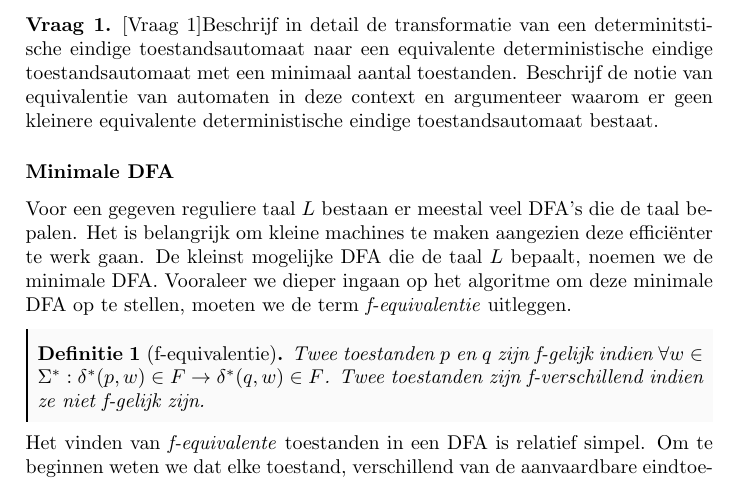
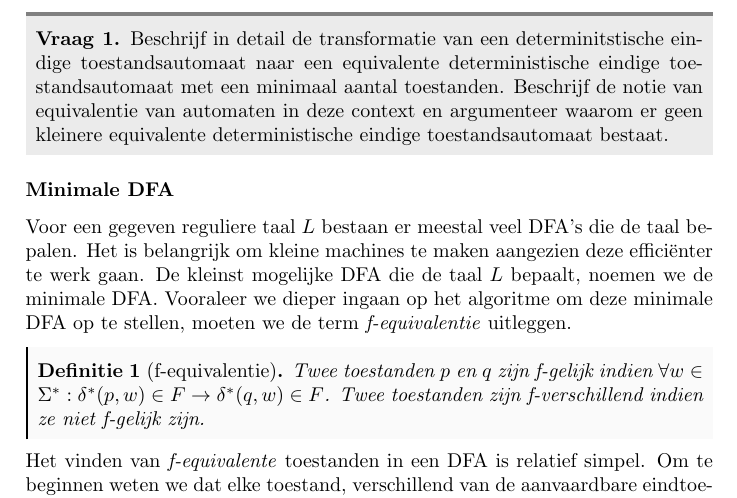
Before and after one commit to mdekempeneer/automaten-en-berekenbaarheid, a LaTeX document (course/script.tex): part of page 8 of 40 before the commit and part of page 8 of 45 after it, cut so that both start at the same text. Compiled offline with pdfLaTeX.

Commit message:
Woops, now really

```diff
--- a/course/script.tex
+++ b/course/script.tex
@@ -25,10 +25,10 @@
 
 \NewDocumentEnvironment{quest}{o}
  {\IfNoValueTF{#1}
-   {\qtext\addcontentsline{toc}{subsection}{\protect\numberline{\thesubsection}Vraag}}
-   {\qtext[#1]\addcontentsline{toc}{subsection}{\protect\numberline{\thesubsection}Vraag: #1}}%
+   {\question\addcontentsline{toc}{subsection}{\protect\numberline{\thesubsection}Vraag}}
+   {\question\addcontentsline{toc}{subsection}{\protect\numberline{\thesubsection}Vraag: #1}}%
    \ignorespaces}
- {\stepcounter{subsection}\endqtext}
+ {\stepcounter{subsection}\endquestion}
 
 
 % Define layout QuestionBox
```
Also changed, not shown: course/script.pdf.
